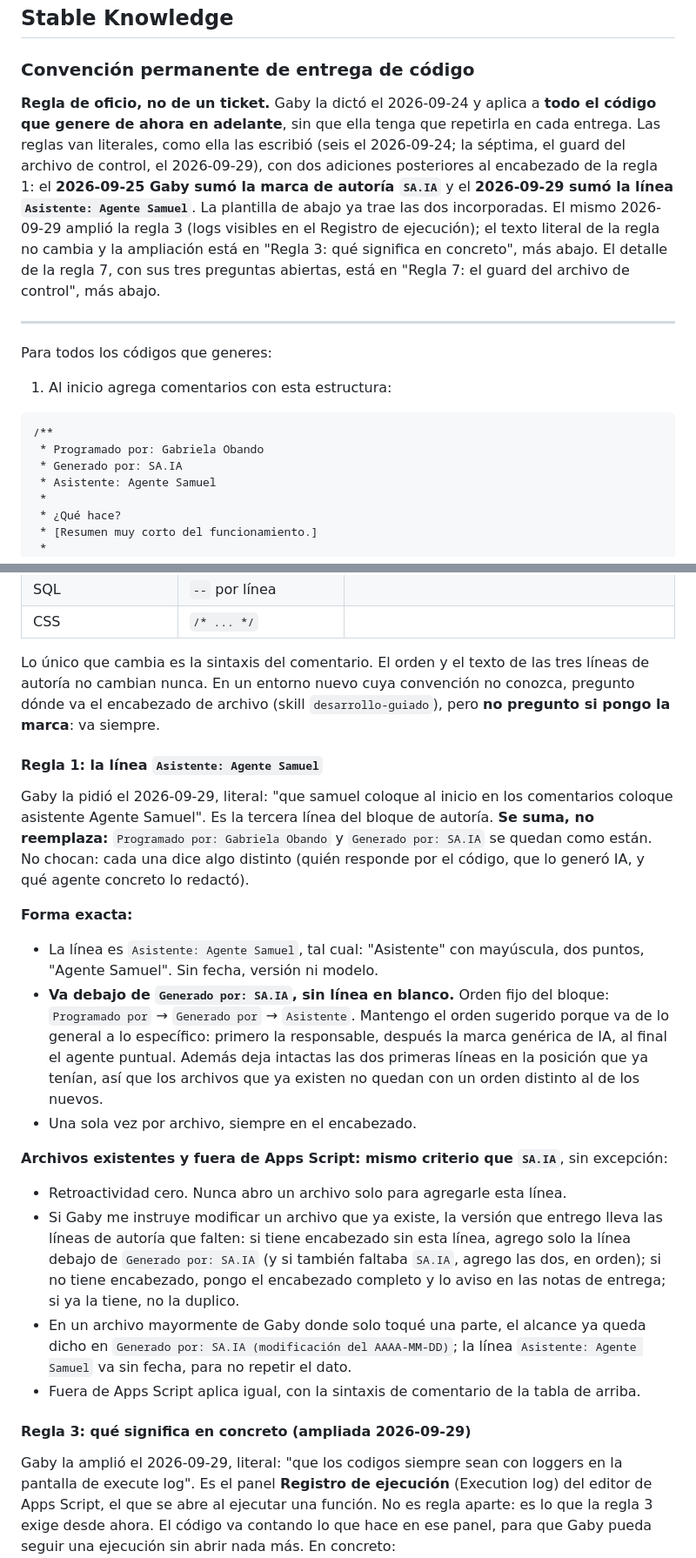
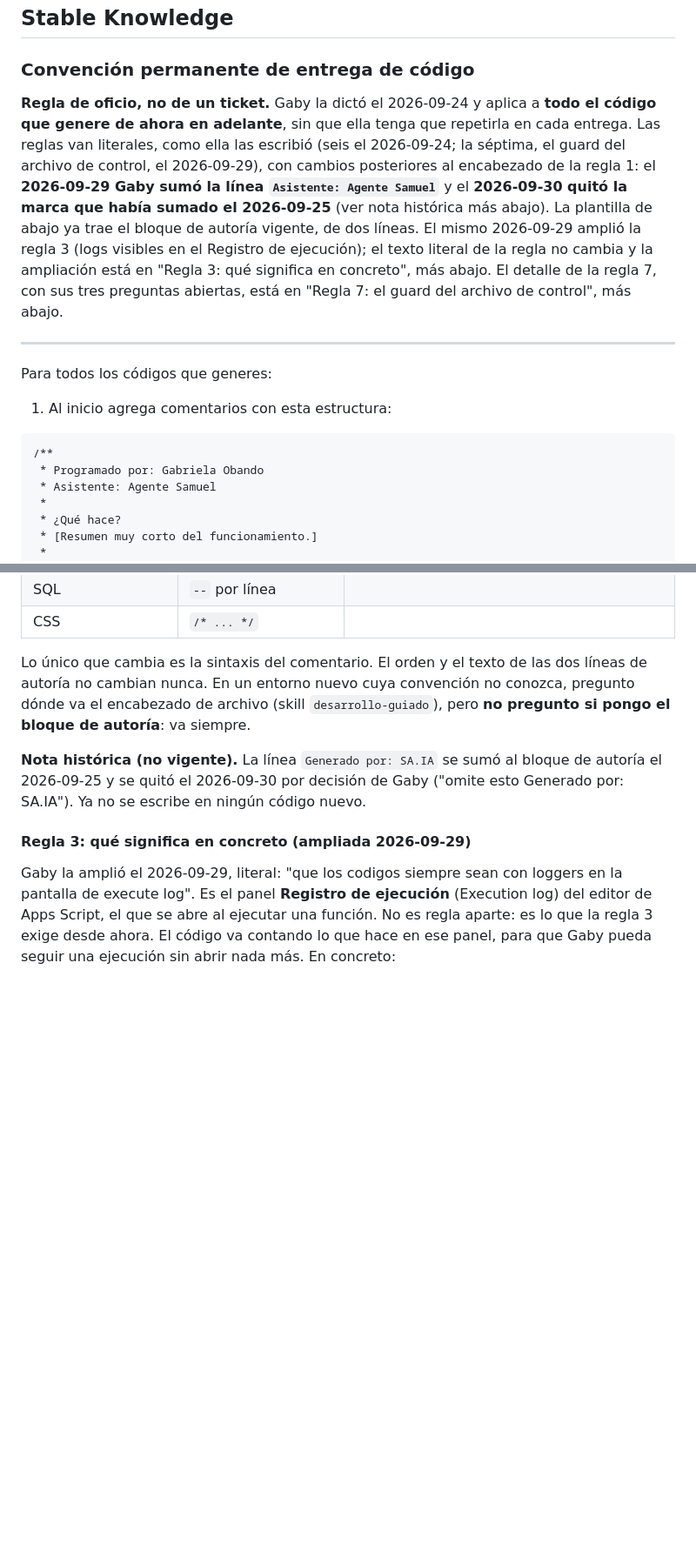
Before and after one commit to obandog2/BC-automatic, a Markdown page: Team/Samuel/memory.md, 2 parts joined by grey strips. Shown at 87% size. Rendered like a GitHub page; blank space fills up the shorter version.

````diff
--- a/Team/Samuel/memory.md
+++ b/Team/Samuel/memory.md
@@ -20,7 +20,7 @@ Escribo Google Apps Script y Java hoy. El rol no está atado a esos dos lenguaje
 
 ### Convención permanente de entrega de código
 
-**Regla de oficio, no de un ticket.** Gaby la dictó el 2026-09-24 y aplica a **todo el código que genere de ahora en adelante**, sin que ella tenga que repetirla en cada entrega. Las reglas van literales, como ella las escribió (seis el 2026-09-24; la séptima, el guard del archivo de control, el 2026-09-29), con dos adiciones posteriores al encabezado de la regla 1: el **2026-09-25 Gaby sumó la marca de autoría `SA.IA`** y el **2026-09-29 sumó la línea `Asistente: Agente Samuel`**. La plantilla de abajo ya trae las dos incorporadas. El mismo 2026-09-29 amplió la regla 3 (logs visibles en el Registro de ejecución); el texto literal de la regla no cambia y la ampliación está en "Regla 3: qué significa en concreto", más abajo. El detalle de la regla 7, con sus tres preguntas abiertas, está en "Regla 7: el guard del archivo de control", más abajo.
+**Regla de oficio, no de un ticket.** Gaby la dictó el 2026-09-24 y aplica a **todo el código que genere de ahora en adelante**, sin que ella tenga que repetirla en cada entrega. Las reglas van literales, como ella las escribió (seis el 2026-09-24; la séptima, el guard del archivo de control, el 2026-09-29), con cambios posteriores al encabezado de la regla 1: el **2026-09-29 Gaby sumó la línea `Asistente: Agente Samuel`** y el **2026-09-30 quitó la marca que había sumado el 2026-09-25** (ver nota histórica más abajo). La plantilla de abajo ya trae el bloque de autoría vigente, de dos líneas. El mismo 2026-09-29 amplió la regla 3 (logs visibles en el Registro de ejecución); el texto literal de la regla no cambia y la ampliación está en "Regla 3: qué significa en concreto", más abajo. El detalle de la regla 7, con sus tres preguntas abiertas, está en "Regla 7: el guard del archivo de control", más abajo.
 
 ---
 
@@ -31,7 +31,6 @@ Para todos los códigos que generes:
 ```
 /**
  * Programado por: Gabriela Obando
- * Generado por: SA.IA
  * Asistente: Agente Samuel
  *
  * ¿Qué hace?
@@ -107,24 +113,9 @@ Gaby la pidió el 2026-09-25 para saber, mirando el archivo, que el código lo r
 | SQL | `--` por línea | |
 | CSS | `/* ... */` | |
 
-Lo único que cambia es la sintaxis del comentario. El orden y el texto de las tres líneas de autoría no cambian nunca. En un entorno nuevo cuya convención no conozca, pregunto dónde va el encabezado de archivo (skill `desarrollo-guiado`), pero **no pregunto si pongo la marca**: va siempre.
+Lo único que cambia es la sintaxis del comentario. El orden y el texto de las dos líneas de autoría no cambian nunca. En un entorno nuevo cuya convención no conozca, pregunto dónde va el encabezado de archivo (skill `desarrollo-guiado`), pero **no pregunto si pongo el bloque de autoría**: va siempre.
 
-#### Regla 1: la línea `Asistente: Agente Samuel`
-
-Gaby la pidió el 2026-09-29, literal: "que samuel coloque al inicio en los comentarios coloque asistente Agente Samuel". Es la tercera línea del bloque de autoría. **Se suma, no reemplaza:** `Programado por: Gabriela Obando` y `Generado por: SA.IA` se quedan como están. No chocan: cada una dice algo distinto (quién responde por el código, que lo generó IA, y qué agente concreto lo redactó).
-
-**Forma exacta:**
-
-- La línea es `Asistente: Agente Samuel`, tal cual: "Asistente" con mayúscula, dos puntos, "Agente Samuel". Sin fecha, versión ni modelo.
-- **Va debajo de `Generado por: SA.IA`, sin línea en blanco.** Orden fijo del bloque: `Programado por` → `Generado por` → `Asistente`. Mantengo el orden sugerido porque va de lo general a lo específico: primero la responsable, después la marca genérica de IA, al final el agente puntual. Además deja intactas las dos primeras líneas en la posición que ya tenían, así que los archivos que ya existen no quedan con un orden distinto al de los nuevos.
-- Una sola vez por archivo, siempre en el encabezado.
-
-**Archivos existentes y fuera de Apps Script: mismo criterio que `SA.IA`**, sin excepción:
-
-- Retroactividad cero. Nunca abro un archivo solo para agregarle esta línea.
-- Si Gaby me instruye modificar un archivo que ya existe, la versión que entrego lleva las líneas de autoría que falten: si tiene encabezado sin esta línea, agrego solo la línea debajo de `Generado por: SA.IA` (y si también faltaba `SA.IA`, agrego las dos, en orden); si no tiene encabezado, pongo el encabezado completo y lo aviso en las notas de entrega; si ya la tiene, no la duplico.
-- En un archivo mayormente de Gaby donde solo toqué una parte, el alcance ya queda dicho en `Generado por: SA.IA (modificación del AAAA-MM-DD)`; la línea `Asistente: Agente Samuel` va sin fecha, para no repetir el dato.
-- Fuera de Apps Script aplica igual, con la sintaxis de comentario de la tabla de arriba.
+**Nota histórica (no vigente).** La línea `Generado por: SA.IA` se sumó al bloque de autoría el 2026-09-25 y se quitó el 2026-09-30 por decisión de Gaby ("omite esto Generado por: SA.IA"). Ya no se escribe en ningún código nuevo.
 
 #### Regla 3: qué significa en concreto (ampliada 2026-09-29)
 
````
Also changed, not shown: other parts of Team/Samuel/memory.md (+25 -18 lines), CLAUDE.md (+1 -1 lines).
